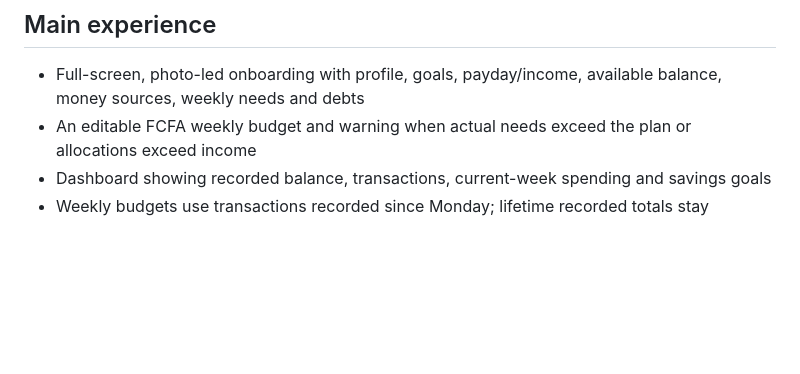
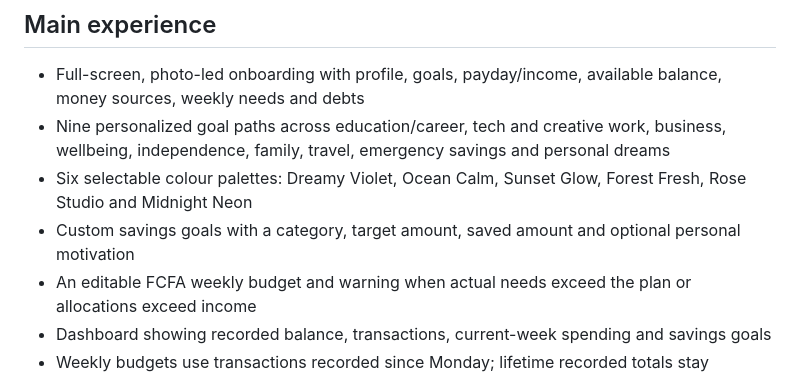
Before and after one commit to fosing123/money, a Markdown page: README.md, the part around the change. Drawn GitHub-style; blank space fills up the shorter version.

Commit message:
docs: describe personalized life-path goals and colour palettes

```diff
--- a/README.md
+++ b/README.md
@@ -14,6 +14,9 @@ A colourful, mobile-first money management website concept for students in Camer
 ## Main experience
 
 - Full-screen, photo-led onboarding with profile, goals, payday/income, available balance, money sources, weekly needs and debts
+- Nine personalized goal paths across education/career, tech and creative work, business, wellbeing, independence, family, travel, emergency savings and personal dreams
+- Six selectable colour palettes: Dreamy Violet, Ocean Calm, Sunset Glow, Forest Fresh, Rose Studio and Midnight Neon
+- Custom savings goals with a category, target amount, saved amount and optional personal motivation
 - An editable FCFA weekly budget and warning when actual needs exceed the plan or allocations exceed income
 - Dashboard showing recorded balance, transactions, current-week spending and savings goals
 - Weekly budgets use transactions recorded since Monday; lifetime recorded totals stay separate
```
